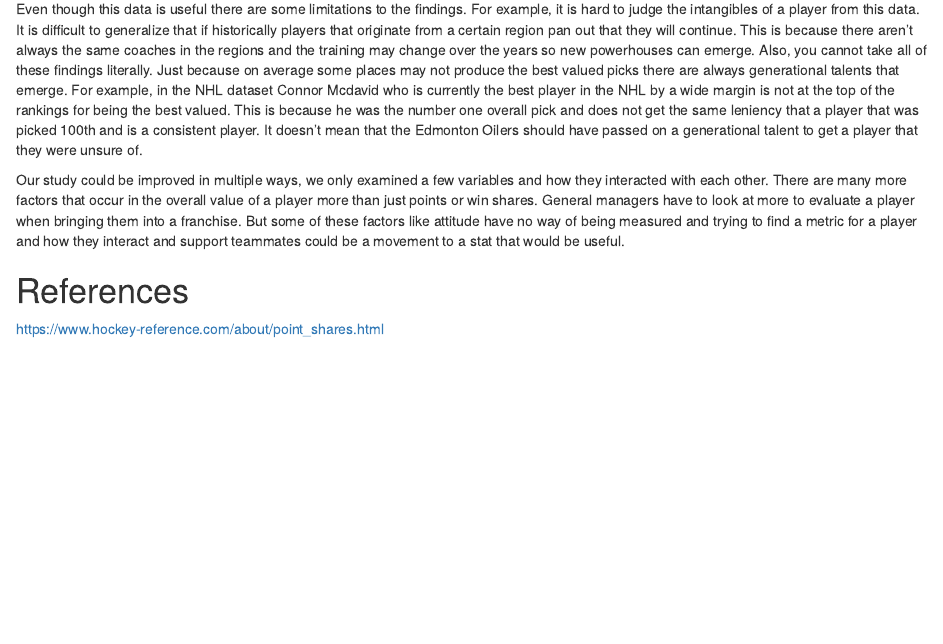
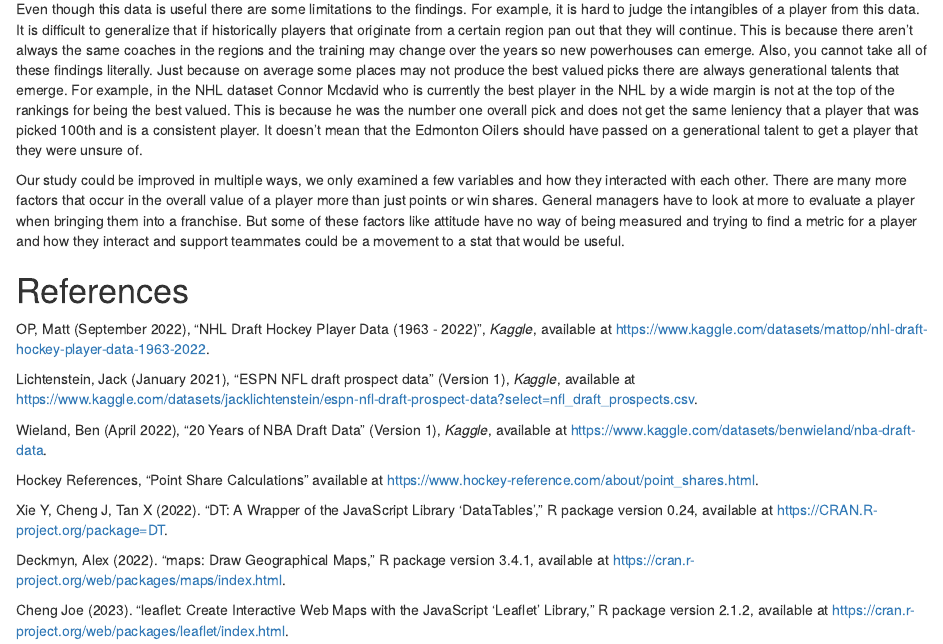
Before and after one commit to stat231-s23/blog1-sports, an R Markdown document (index.Rmd): the page in a window 1100 px wide, from 8180 px down. Rendered offline with R 4.5, knitr and Pandoc, with nearby package versions; drawn as R Markdown's standard HTML page in place of the format the file asks for; some code elsewhere in the file could not run offline.

Commit message:
add sources

```diff
--- a/index.Rmd
+++ b/index.Rmd
@@ -621,4 +621,24 @@ Our study could be improved in multiple ways, we only examined a few variables a
 
 
 # References
-https://www.hockey-reference.com/about/point_shares.html
+
+<!-- Dataset -->
+OP, Matt (September 2022), "NHL Draft Hockey Player Data (1963 - 2022)", *Kaggle*, available at <https://www.kaggle.com/datasets/mattop/nhl-draft-hockey-player-data-1963-2022>.
+
+<!-- Dataset -->
+Lichtenstein, Jack (January 2021), "ESPN NFL draft prospect data" (Version 1), *Kaggle*, available at <https://www.kaggle.com/datasets/jacklichtenstein/espn-nfl-draft-prospect-data?select=nfl_draft_prospects.csv>.
+
+<!-- Dataset -->
+Wieland, Ben (April 2022), "20 Years of NBA Draft Data" (Version 1), *Kaggle*, available at <https://www.kaggle.com/datasets/benwieland/nba-draft-data>.
+
+<!-- Website -->
+Hockey References, "Point Share Calculations" available at <https://www.hockey-reference.com/about/point_shares.html>.
+
+<!-- R package -->
+Xie Y, Cheng J, Tan X (2022). "DT: A Wrapper of the JavaScript Library 'DataTables'," R package version 0.24, available at <https://CRAN.R-project.org/package=DT>.
+
+<!-- R package -->
+Deckmyn, Alex (2022). "maps: Draw Geographical Maps," R package version 3.4.1, available at <https://cran.r-project.org/web/packages/maps/index.html>.
+
+<!-- R package -->
+Cheng Joe (2023). "leaflet: Create Interactive Web Maps with the JavaScript 'Leaflet' Library," R package version 2.1.2, available at <https://cran.r-project.org/web/packages/leaflet/index.html>.
```
